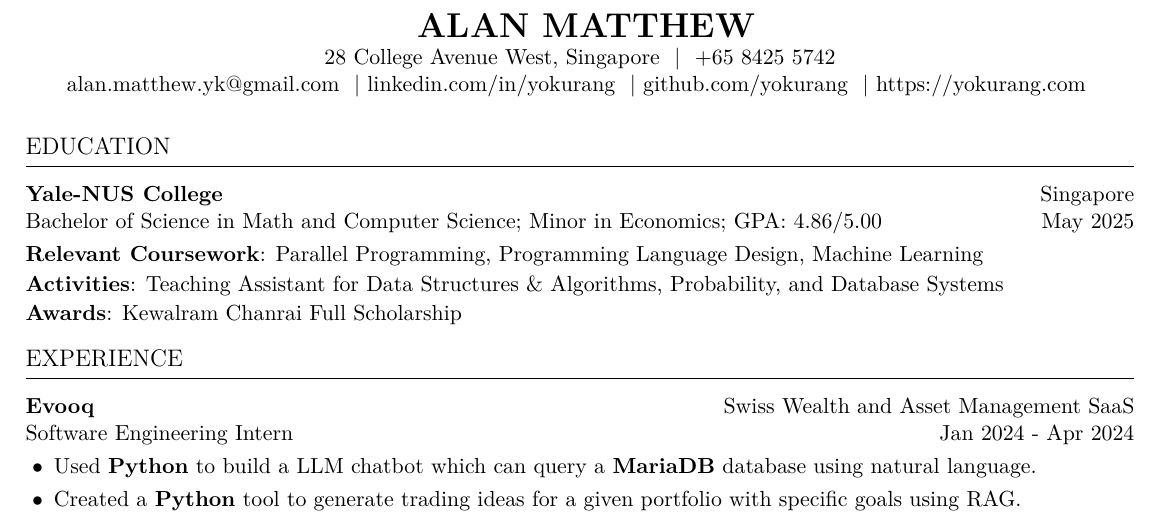
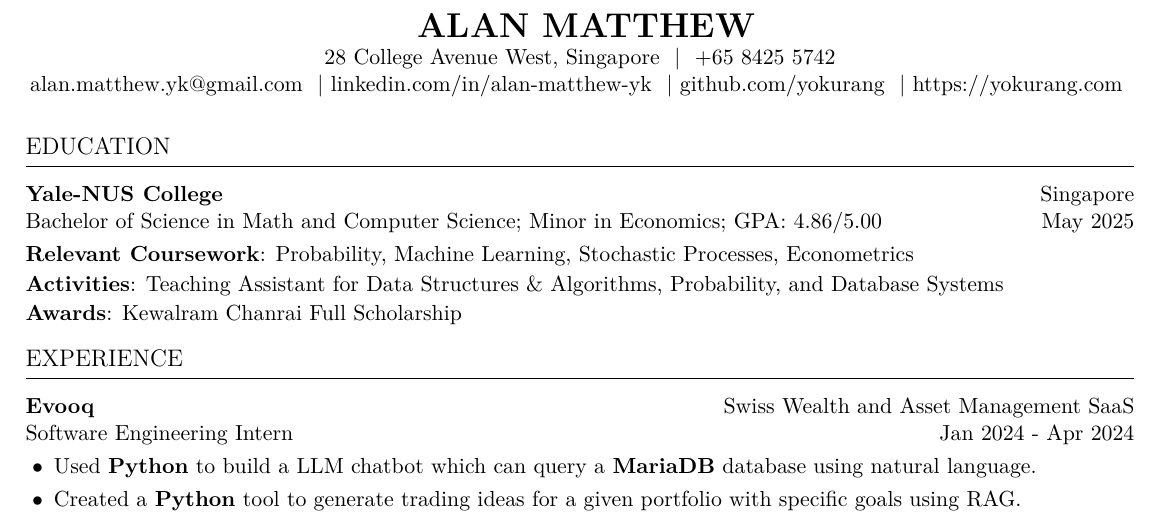
Before and after one commit to yokurang/resume, a LaTeX CV (Resume_AlanMatthew.tex): part of the page, cut so that both start at the same text. Compiled offline with pdfLaTeX.

Commit message:
update resume

```diff
--- a/Resume_AlanMatthew.tex
+++ b/Resume_AlanMatthew.tex
@@ -60,8 +60,8 @@
 % Header Settings %
 \def \fullname { Alan Matthew }
 
-\def \linkedinlink { https://www.linkedin.com/in/yokurang }
-\def \linkedintext { linkedin.com/in/yokurang }
+\def \linkedinlink { https://www.linkedin.com/in/alan-matthew-yk }
+\def \linkedintext { linkedin.com/in/alan-matthew-yk }
 
 \def \phonenumber { +65 8425 5742 }
 
@@ -150,7 +150,8 @@
   \ResumeEntryStart
     \ResumeEntryTSDL{Yale-NUS College} {Singapore}
     {Bachelor of Science in Math and Computer Science; Minor in Economics; GPA: 4.86/5.00} {May 2025}
-    \ResumeSubItem{Relevant Coursework}{Parallel Programming, Programming Language Design, Machine Learning}
+    % \ResumeSubItem{Relevant Coursework}{Parallel Programming, Programming Language Design, Machine Learning}
+    \ResumeSubItem{Relevant Coursework}{Probability, Machine Learning, Stochastic Processes, Econometrics}
     \ResumeSubItem{Activities}{Teaching Assistant for Data Structures \& Algorithms, Probability, and Database Systems}
     % \ResumeSubItem{Professional Certification}{AWS Cloud Practitioner}
     \ResumeSubItem{Awards}{Kewalram Chanrai Full Scholarship}
```
Also changed, not shown: README.md, Resume_AlanMatthew.pdf, 3 other files.
